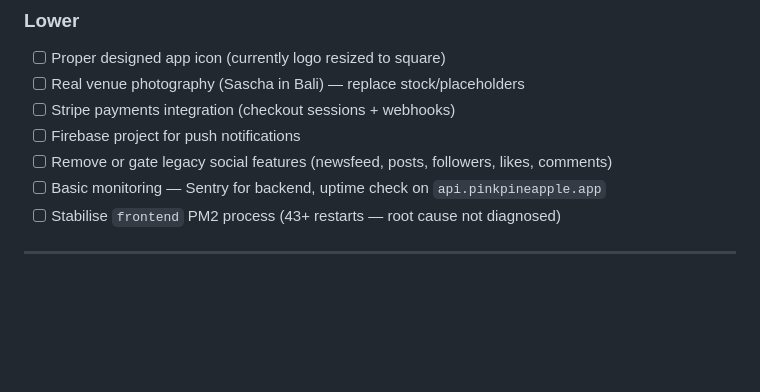
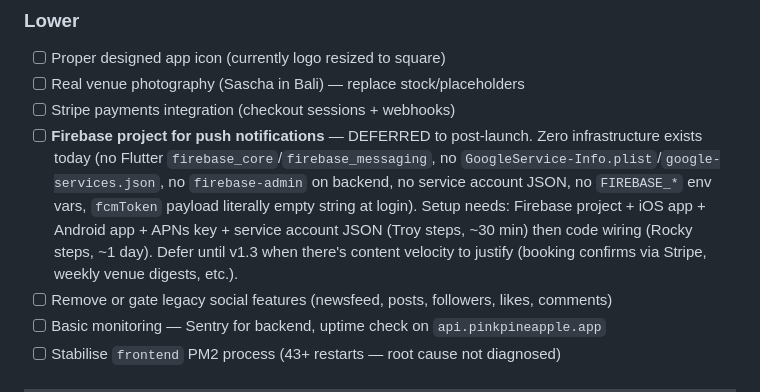
Before and after one commit to troyreedstudio/studio, a Markdown page: projects/pink-pineapple/CLAUDE.md, the part around the change. Rendered like a GitHub page; blank space fills up the shorter version.

Commit message:
CLAUDE.md: explicitly defer push notifications to v1.3
Audit confirmed zero Firebase infrastructure exists. Documented why
the deferral makes sense and what the ~1.5-day setup would entail when
we revisit. Prevents future agents from assuming "fcmToken collected"
means we have working push.

Co-Authored-By: claude-flow <ruv@ruv.net>

```diff
--- a/projects/pink-pineapple/CLAUDE.md
+++ b/projects/pink-pineapple/CLAUDE.md
@@ -265,7 +265,7 @@ Same flow on `/var/www/troyreed1725-dashboard/`, end with `npx pm2 restart front
 - [ ] Proper designed app icon (currently logo resized to square)
 - [ ] Real venue photography (Sascha in Bali) — replace stock/placeholders
 - [ ] Stripe payments integration (checkout sessions + webhooks)
-- [ ] Firebase project for push notifications
+- [ ] **Firebase project for push notifications** — DEFERRED to post-launch. Zero infrastructure exists today (no Flutter `firebase_core`/`firebase_messaging`, no `GoogleService-Info.plist`/`google-services.json`, no `firebase-admin` on backend, no service account JSON, no `FIREBASE_*` env vars, `fcmToken` payload literally empty string at login). Setup needs: Firebase project + iOS app + Android app + APNs key + service account JSON (Troy steps, ~30 min) then code wiring (Rocky steps, ~1 day). Defer until v1.3 when there's content velocity to justify (booking confirms via Stripe, weekly venue digests, etc.).
 - [ ] Remove or gate legacy social features (newsfeed, posts, followers, likes, comments)
 - [ ] Basic monitoring — Sentry for backend, uptime check on `api.pinkpineapple.app`
 - [ ] Stabilise `frontend` PM2 process (43+ restarts — root cause not diagnosed)
```
